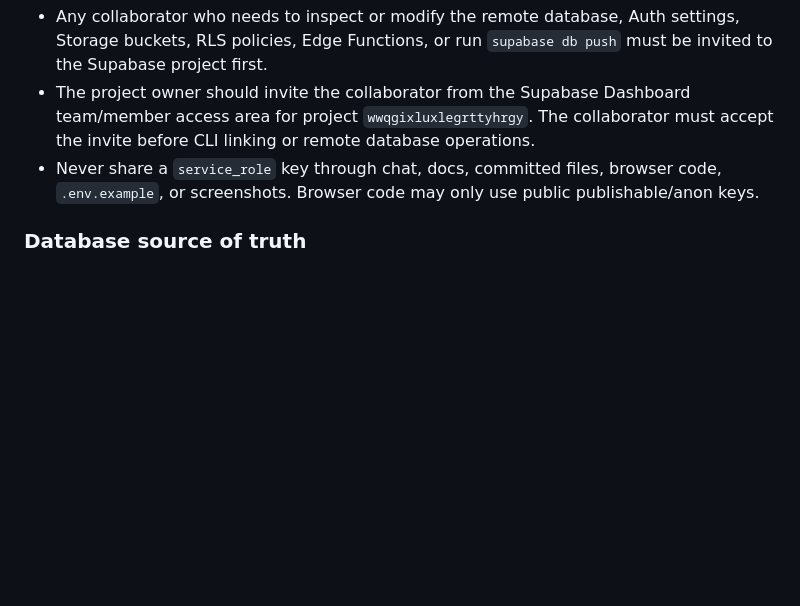
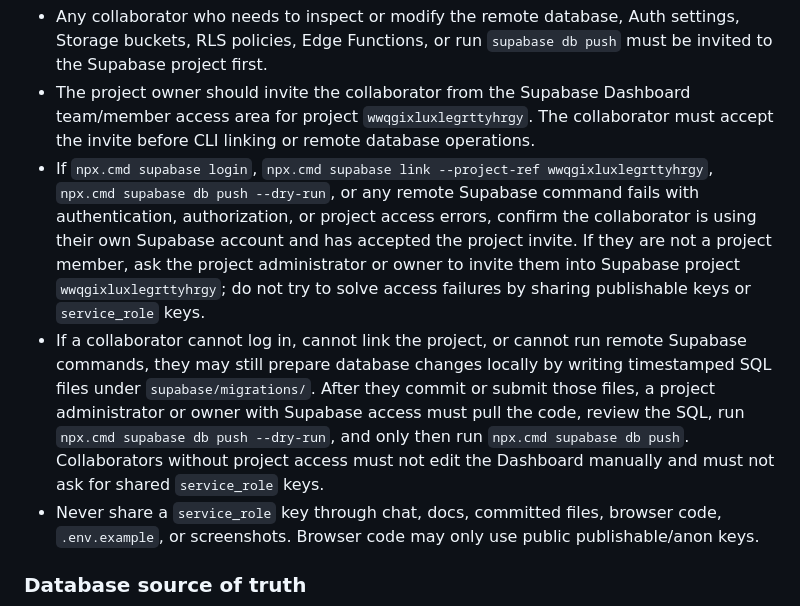
Before and after one commit to scutmmq/video-editing-system, a Markdown page: AGENT.md, the part around the change. Rendered like a GitHub page; blank space fills up the shorter version.

Commit message:
ref:Update AGENT.md

```diff
--- a/AGENT.md
+++ b/AGENT.md
@@ -12,6 +12,8 @@
 - Frontend-only development does not require Supabase Dashboard access or Supabase CLI login. The app can use the public `supabase-url` and `supabase-publishable-key` values already configured in `index.html` for browser-side testing.
 - Any collaborator who needs to inspect or modify the remote database, Auth settings, Storage buckets, RLS policies, Edge Functions, or run `supabase db push` must be invited to the Supabase project first.
 - The project owner should invite the collaborator from the Supabase Dashboard team/member access area for project `wwqgixluxlegrttyhrgy`. The collaborator must accept the invite before CLI linking or remote database operations.
+- If `npx.cmd supabase login`, `npx.cmd supabase link --project-ref wwqgixluxlegrttyhrgy`, `npx.cmd supabase db push --dry-run`, or any remote Supabase command fails with authentication, authorization, or project access errors, confirm the collaborator is using their own Supabase account and has accepted the project invite. If they are not a project member, ask the project administrator or owner to invite them into Supabase project `wwqgixluxlegrttyhrgy`; do not try to solve access failures by sharing publishable keys or `service_role` keys.
+- If a collaborator cannot log in, cannot link the project, or cannot run remote Supabase commands, they may still prepare database changes locally by writing timestamped SQL files under `supabase/migrations/`. After they commit or submit those files, a project administrator or owner with Supabase access must pull the code, review the SQL, run `npx.cmd supabase db push --dry-run`, and only then run `npx.cmd supabase db push`. Collaborators without project access must not edit the Dashboard manually and must not ask for shared `service_role` keys.
 - Never share a `service_role` key through chat, docs, committed files, browser code, `.env.example`, or screenshots. Browser code may only use public publishable/anon keys.
 
 ### Database source of truth
```
